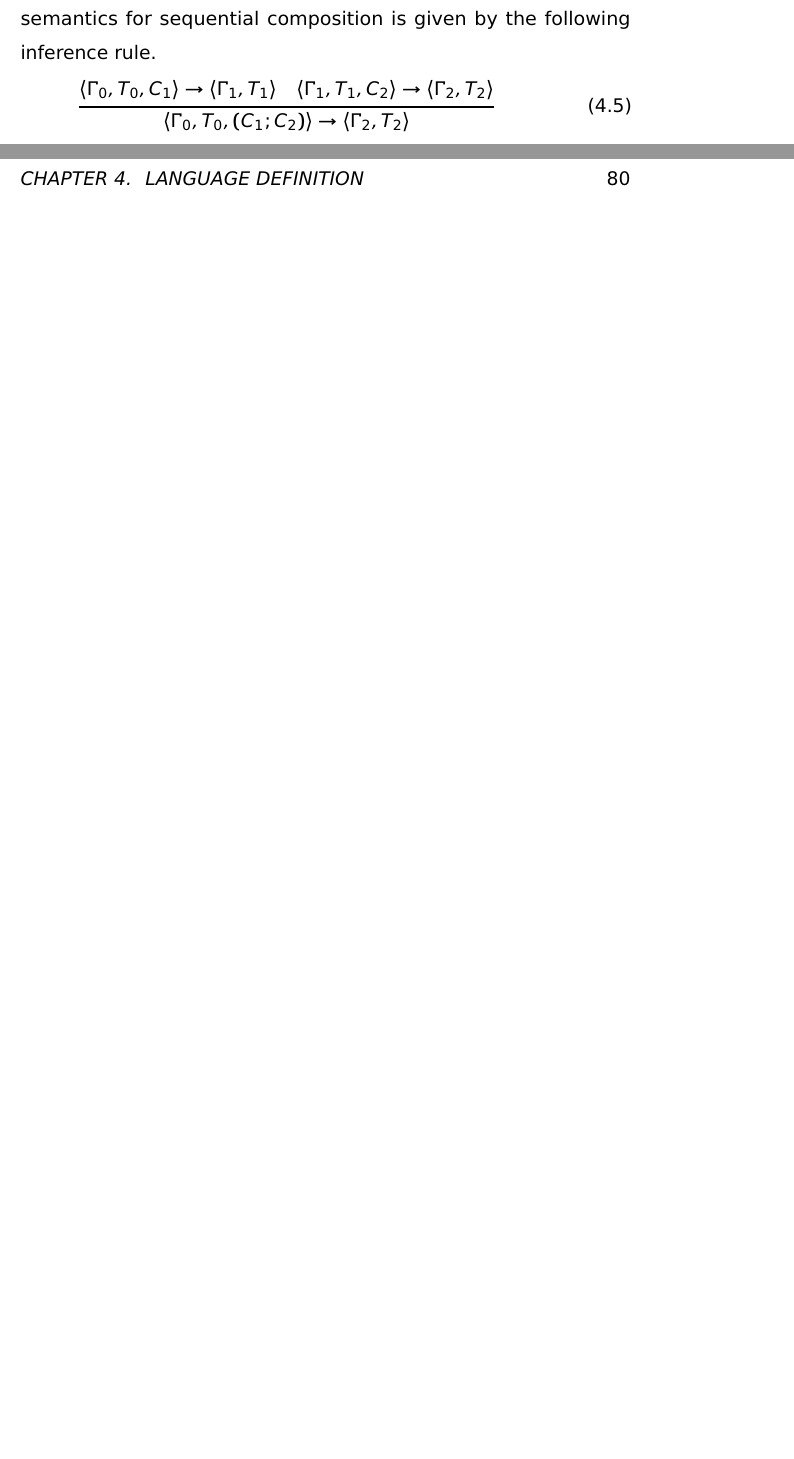
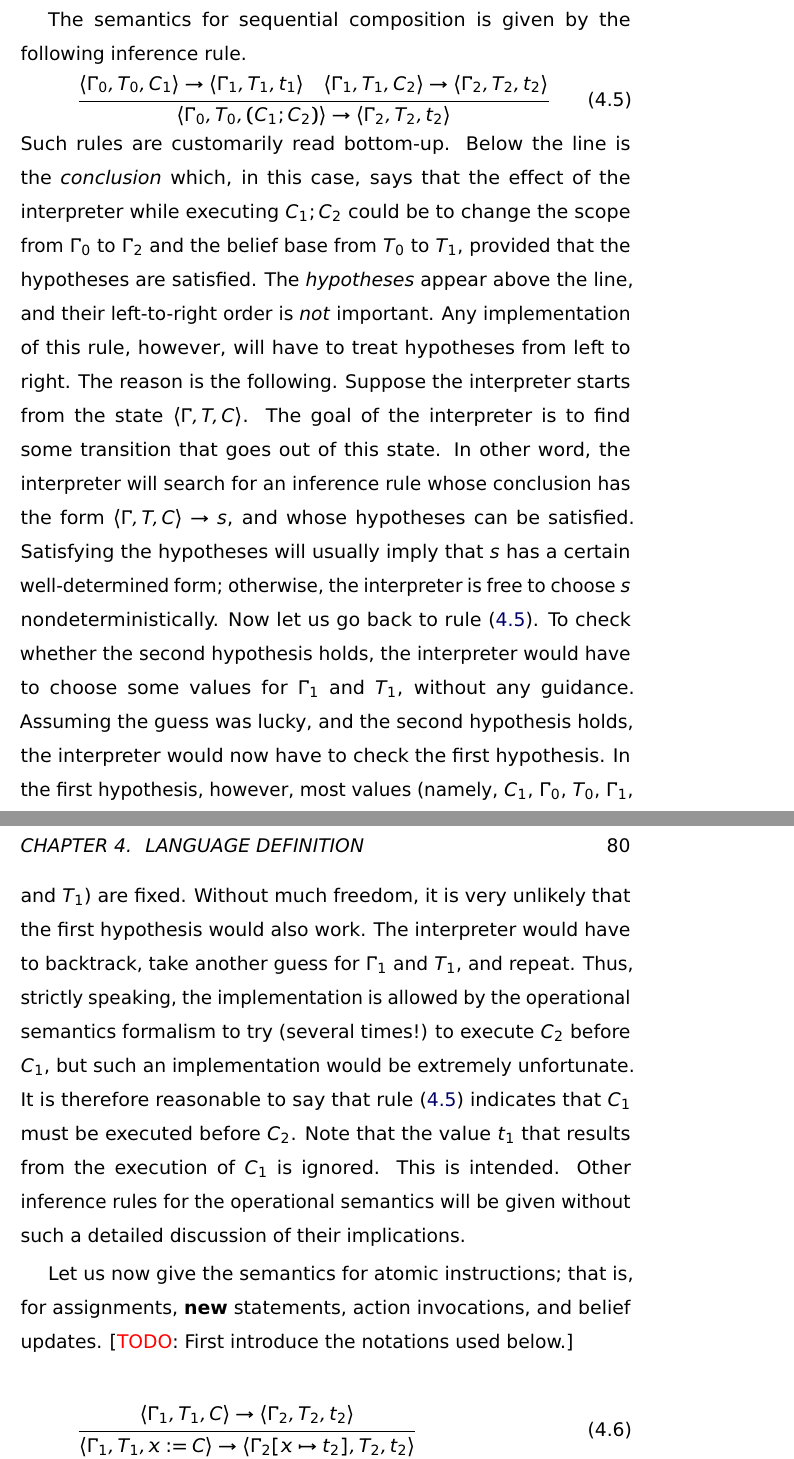
Before and after one commit to cgrig/papers, a LaTeX thesis (thesis/thesis.tex): two parts of pages 88 and 89 of 104 before the commit and two parts of pages 88 and 89 of 105 after it, joined at a grey line, cut so that both start at the same text, the shorter picture padded with empty space. Compiled offline with pdfLaTeX.

Commit message:
minor, in opsem

```diff
--- a/thesis/thesis.tex
+++ b/thesis/thesis.tex
@@ -2601,2 +2593,0 @@ $\langle\Gamma,T,C\rangle$ are not final; states of the form
-$\langle\Gamma,T\rangle$ are final.  The semantics for sequential
-composition is given by the following inference rule.
@@ -2603,13 +2606,60 @@ composition is given by the following inference rule.
+The semantics for sequential composition is given by the following
+inference rule.
 \begin{align}
 \frac
-  {\langle\Gamma_0,T_0,C_1\rangle\to\langle\Gamma_1,T_1\rangle
+  {\langle\Gamma_0,T_0,C_1\rangle\to\langle\Gamma_1,T_1,t_1\rangle
   \quad
-  \langle\Gamma_1,T_1,C_2\rangle\to\langle\Gamma_2,T_2\rangle}
-  {\langle\Gamma_0,T_0,(C_1;C_2)\rangle\to\langle\Gamma_2,T_2\rangle}
+  \langle\Gamma_1,T_1,C_2\rangle\to\langle\Gamma_2,T_2,t_2\rangle}
+  {\langle\Gamma_0,T_0,(C_1;C_2)\rangle\to\langle\Gamma_2,T_2,t_2\rangle}
+  \label{eq:opsem-seq}
 \end{align}
-
-\todo{Continue here. Describe the above more formally, then move on to
-AF-Raf.}
+Such rules are customarily read bottom-up. Below the line is the
+\emph{conclusion} which, in this case, says that the effect of the
+interpreter while executing $C_1;C_2$ could be to change the scope
+from~$\Gamma_0$ to~$\Gamma_2$ and the belief base from~$T_0$ to~$T_1$,
+provided that the hypotheses are satisfied. The \emph{hypotheses} appear
+above the line, and their left-to-right order is \emph{not} important. Any
+implementation of this rule, however, will have to treat hypotheses from
+left to right. The reason is the following. Suppose the interpreter starts
+from the state $\langle\Gamma,T,C\rangle$. The goal of the interpreter is
+to find some transition that goes out of this state. In other word, the
+interpreter will search for an inference rule whose conclusion has the form
+$\langle\Gamma,T,C\rangle\to s$, and whose hypotheses can be satisfied.
+Satisfying the hypotheses will usually imply that $s$~has a certain
+well-determined form; otherwise, the interpreter is free to choose~$s$
+nondeterministically. Now let us go back to rule~\eqref{eq:opsem-seq}. To
+check whether the second hypothesis holds, the interpreter would have to
+choose some values for $\Gamma_1$~and~$T_1$, without any guidance.
+Assuming the guess was lucky, and the second hypothesis holds, the
+interpreter would now have to check the first hypothesis. In the first
+hypothesis, however, most values (namely, $C_1$, $\Gamma_0$, $T_0$,
+$\Gamma_1$, and $T_1$) are fixed. Without much freedom, it is very unlikely
+that the first hypothesis would also work. The interpreter would have to
+backtrack, take another guess for $\Gamma_1$~and~$T_1$, and repeat. Thus,
+strictly speaking, the implementation is allowed by the operational
+semantics formalism to try (several times!) to execute $C_2$ before $C_1$,
+but such an implementation would be extremely unfortunate. It is therefore
+reasonable to say that rule~\eqref{eq:opsem-seq} indicates that $C_1$ must
+be executed before~$C_2$. Note that the value~$t_1$ that results from the
+execution of~$C_1$ is ignored. This is intended.  Other inference rules for
+the operational semantics will be given without such a detailed discussion
+of their implications.
+
+Let us now give the semantics for atomic instructions; that is, for
+assignments, {\bf new} statements, action invocations, and belief updates.
+\todo{First introduce the notations used below.}
+
+\begin{align}
+  \frac
+  {\langle\Gamma_1,T_1,C\rangle\to\langle\Gamma_2,T_2,t_2\rangle}
+  {\langle\Gamma_1,T_1,x:=C\rangle\to\langle\Gamma_2[x\mapsto t_2],T_2,t_2\rangle}
+\\
+  \frac
+  {?}
+  {\langle\Gamma,T,{\bf new}\,{\bf session}\rangle\to\langle\Gamma,T,n\rangle}
+\end{align}
+
+\todo{Continue here. Might need to add stuff to the state.}
 
 The semantics of programming languages is often specified as transitions
 from a state to another with each step of individual computation. The
```
Also changed, not shown: thesis/thesis.tex (35 more changed lines).
